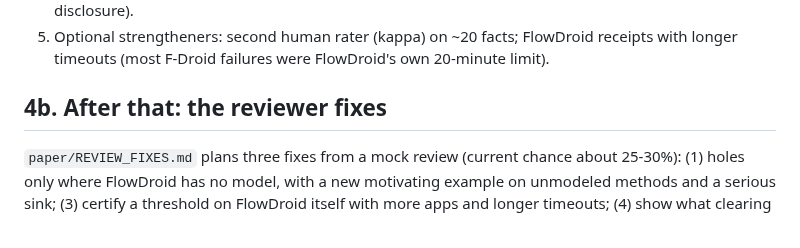
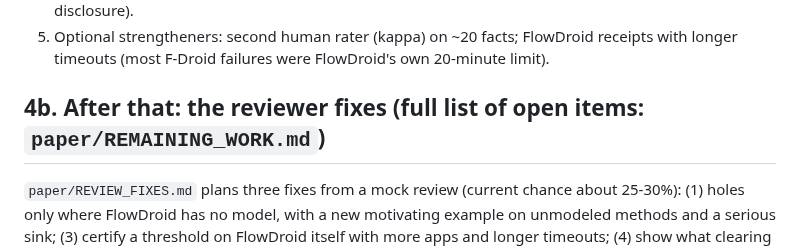
Before and after one commit to jimbou/datalog_jev, a Markdown page: HANDOFF.md, the part around the change. Rendered like a GitHub page.

```diff
--- a/HANDOFF.md
+++ b/HANDOFF.md
@@ -70,7 +70,7 @@ Check: `ssh pku 'cd ~/receipts/data; wc -l < oracle-rubric-sonnet5.jsonl; cat rk
 5. Optional strengtheners: second human rater (kappa) on ~20 facts; FlowDroid receipts with longer timeouts (most F-Droid
    failures were FlowDroid's own 20-minute limit).
 
-## 4b. After that: the reviewer fixes
+## 4b. After that: the reviewer fixes (full list of open items: `paper/REMAINING_WORK.md`)
 `paper/REVIEW_FIXES.md` plans three fixes from a mock review (current chance about 25-30%): (1) holes only where
 FlowDroid has no model, with a new motivating example on unmodeled methods and a serious sink; (3) certify a threshold
 on FlowDroid itself with more apps and longer timeouts; (4) show what clearing saves an analyst. Start them after
```
Also changed, not shown: paper/PLAN.md (+2 -0 lines), paper/REMAINING_WORK.md (added, +57 -0 lines).
